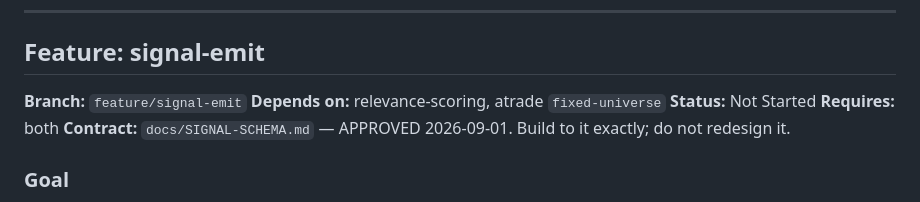
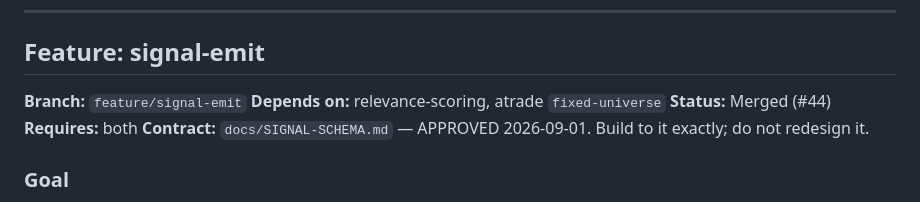
Before and after one commit to Psaphon/morning-brief, a Markdown page: docs/DEVPLAN.md, the part around one of its changes. Rendered like a GitHub page.

```diff
--- a/docs/DEVPLAN.md
+++ b/docs/DEVPLAN.md
@@ -582,7 +582,7 @@ Optional upgrade: when `ANTHROPIC_API_KEY` is set, use Claude instead of Ollama
 
 **Branch:** `feature/signal-emit`
 **Depends on:** relevance-scoring, atrade `fixed-universe`
-**Status:** Not Started
+**Status:** Merged (#44)
 **Requires:** both
 **Contract:** `docs/SIGNAL-SCHEMA.md` — APPROVED 2026-09-01. Build to it exactly; do not redesign it.
 
```
Also changed, not shown: other parts of docs/DEVPLAN.md (+9 -9 lines).
